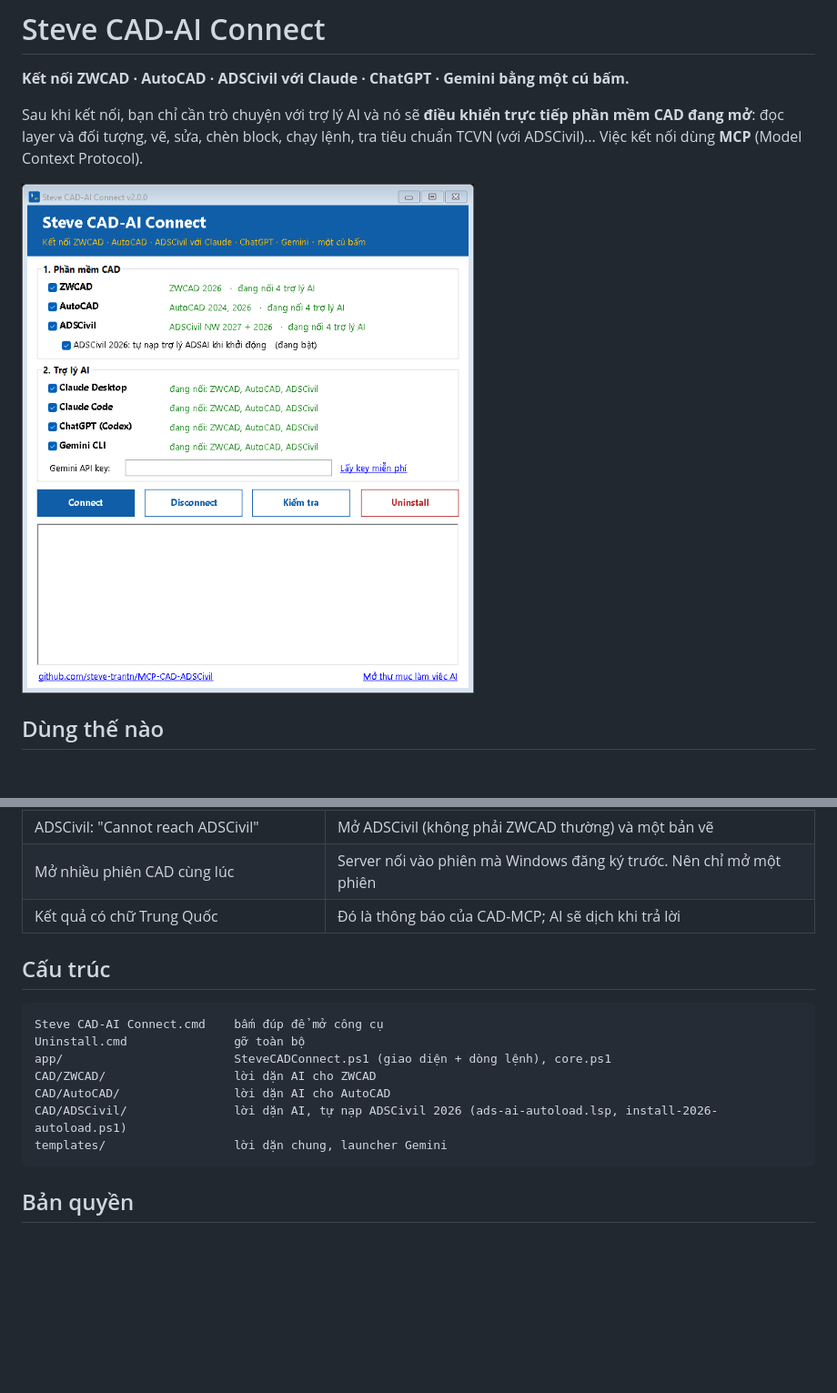
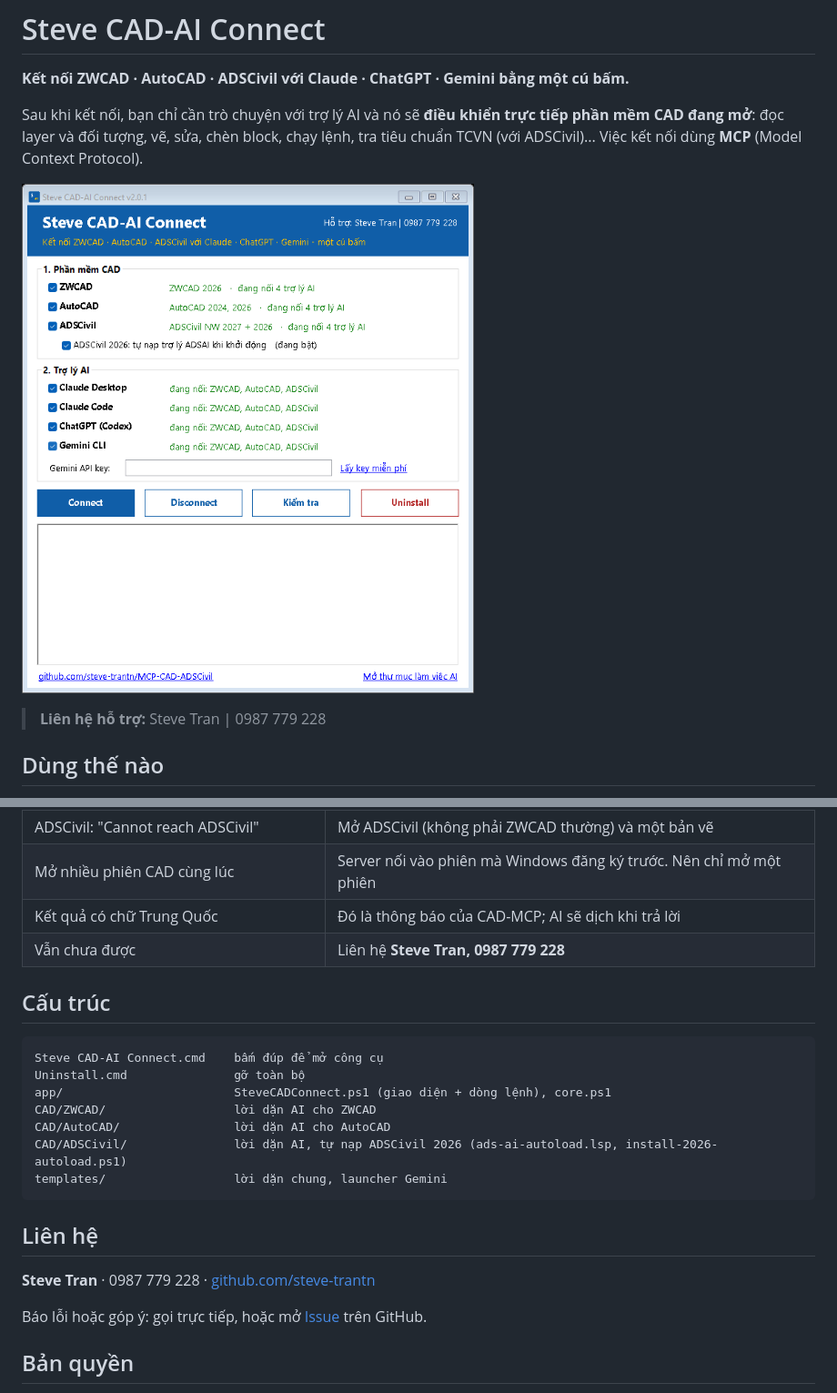
Before and after one commit to steve-trantn/MCP-CAD-ADSCivil, a Markdown page: README.md, 2 parts joined by grey strips. Shown at 91% size. Drawn GitHub-style; pictures changed too: docs/screenshot.png; blank space fills up the shorter version.

Commit message:
﻿Add support contact (Steve Tran, 0987 779 228) to the tool, README and Apps entry
Shown in the window header, in the error summary, in the AI instructions and as
Publisher/HelpTelephone in Settings > Apps. Version 2.0.1.

Co-Authored-By: Claude Opus 5.5 <noreply@anthropic.com>

````diff
--- a/README.md
+++ b/README.md
@@ -5,6 +5,8 @@
 Sau khi kết nối, bạn chỉ cần trò chuyện với trợ lý AI và nó sẽ **điều khiển trực tiếp phần mềm CAD đang mở**: đọc layer và đối tượng, vẽ, sửa, chèn block, chạy lệnh, tra tiêu chuẩn TCVN (với ADSCivil)... Việc kết nối dùng **MCP** (Model Context Protocol).
 
 ![Steve CAD-AI Connect](docs/screenshot.png)
+
+> **Liên hệ hỗ trợ:** Steve Tran | 0987 779 228
 
 ## Dùng thế nào
 
@@ -73,6 +75,7 @@ powershell -ExecutionPolicy Bypass -File app\SteveCADConnect.ps1 -Uninstall
 | ADSCivil: "Cannot reach ADSCivil" | Mở ADSCivil (không phải ZWCAD thường) và một bản vẽ |
 | Mở nhiều phiên CAD cùng lúc | Server nối vào phiên mà Windows đăng ký trước. Nên chỉ mở một phiên |
 | Kết quả có chữ Trung Quốc | Đó là thông báo của CAD-MCP; AI sẽ dịch khi trả lời |
+| Vẫn chưa được | Liên hệ **Steve Tran, 0987 779 228** |
 
 ## Cấu trúc
 
@@ -86,6 +89,12 @@ CAD/ADSCivil/               lời dặn AI, tự nạp ADSCivil 2026 (ads-ai-aut
 templates/                  lời dặn chung, launcher Gemini
 ```
 
+## Liên hệ
+
+**Steve Tran** · 0987 779 228 · [github.com/steve-trantn](https://github.com/steve-trantn)
+
+Báo lỗi hoặc góp ý: gọi trực tiếp, hoặc mở [Issue](https://github.com/steve-trantn/MCP-CAD-ADSCivil/issues) trên GitHub.
+
 ## Bản quyền
 
 - [CAD-MCP](https://github.com/daobataotie/CAD-MCP) © daobataotie, giấy phép MIT. Repo này không chứa mã của CAD-MCP; công cụ tải mã từ repo gốc khi cài.
````
Also changed, not shown: templates/AGENTS.base.md (+1 -0 lines), 3 other files.
